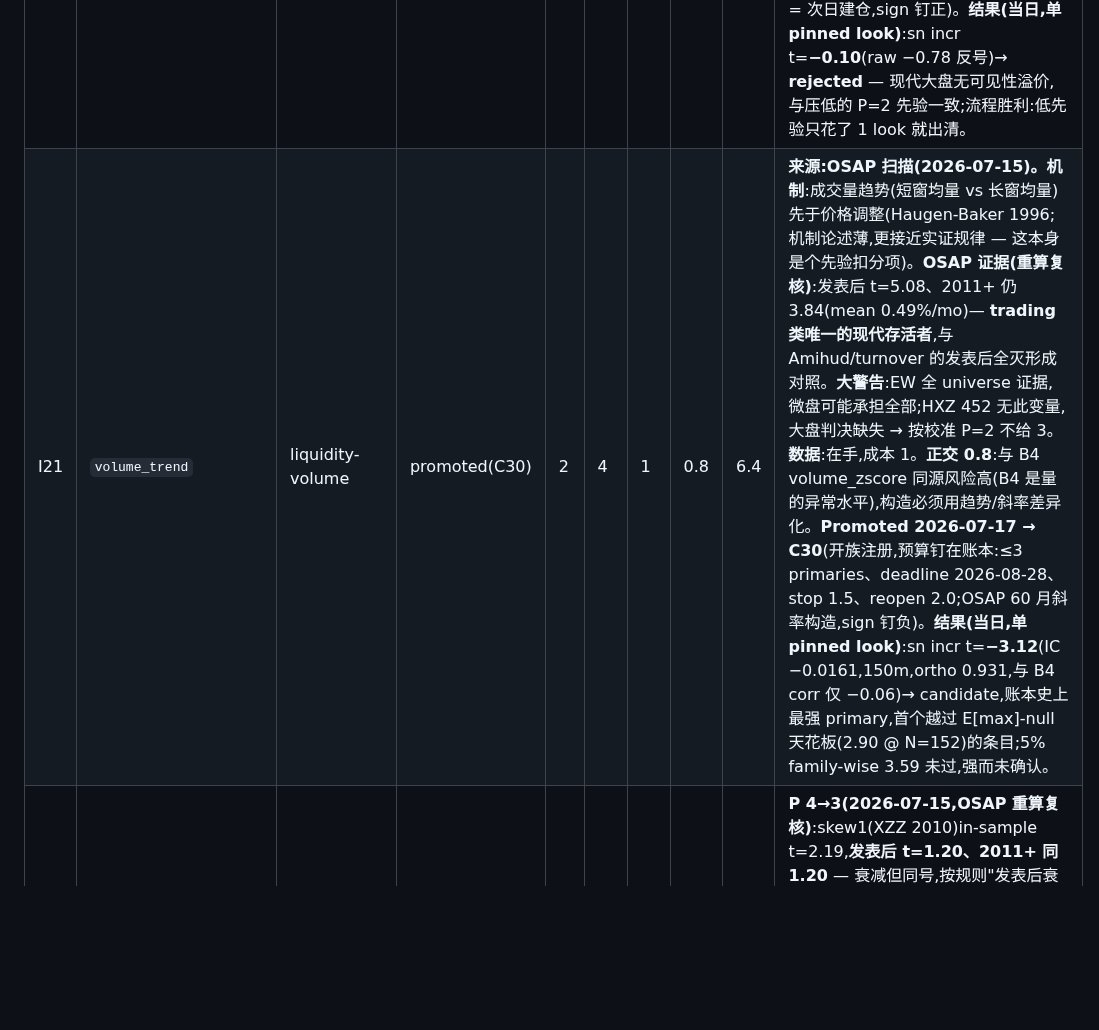
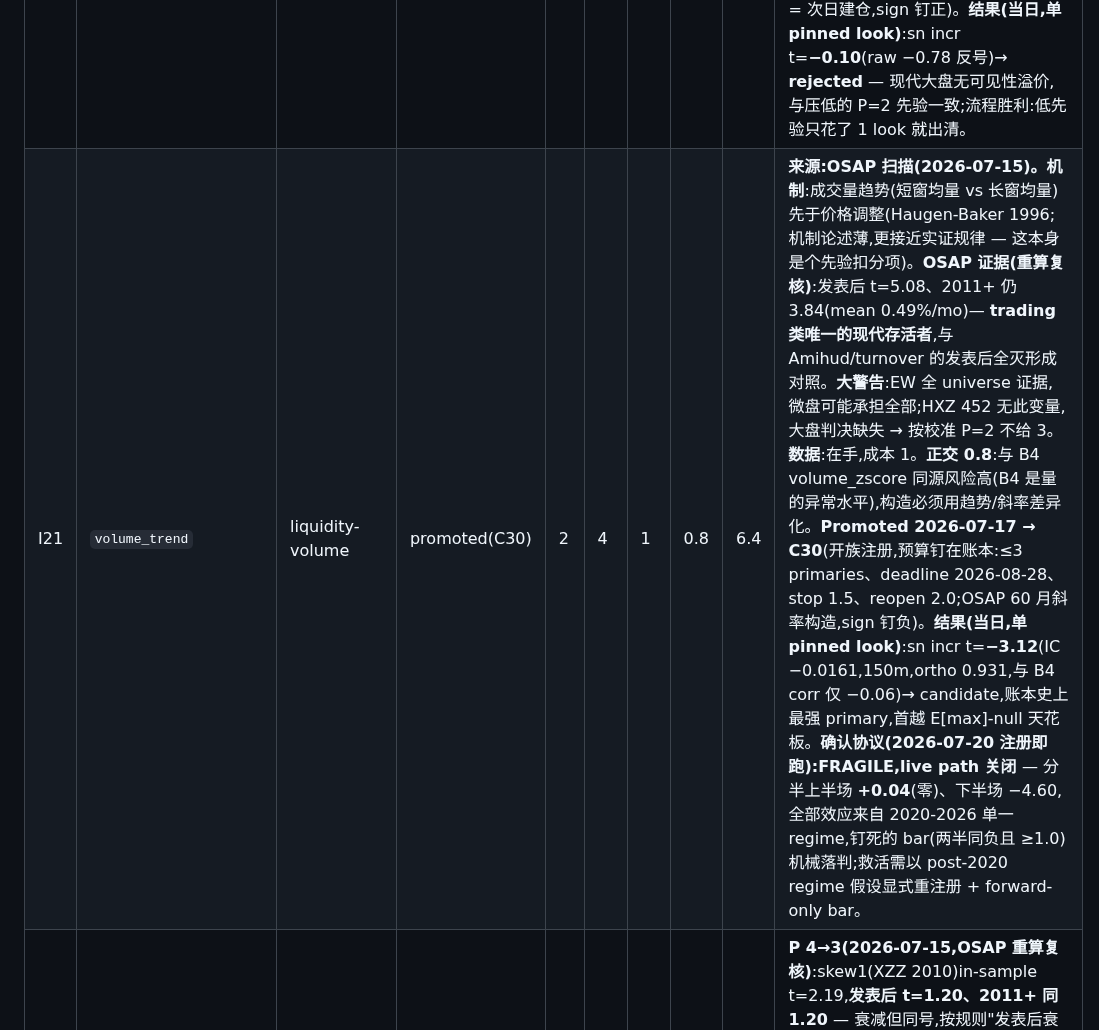
Before and after one commit to lexilei/alpha-graph, a Markdown page: IDEAS.md, the part around one of its changes. Drawn GitHub-style; blank space fills up the shorter version.

```diff
--- a/IDEAS.md
+++ b/IDEAS.md
@@ -61,7 +61,7 @@ FACTORS.md 管"测一个想法",这里管"选择测什么"。想法先登记、
 | I2 | `cp_iv_spread` | options-xs | backlog | 4 | 3 | 2 | 1.2 | 7.2 | **机制**:put-call parity 偏离 = 期权市场的方向性私有信息,股价滞后跟随;对手盘 = 只看股票的投资者。**数据(QA 更正 2026-07-15)**:单名 EOD NBBO 实际 **5/61 在盘** — 下载 2026-06-10 起中断,当日已恢复续传(`supervised_singles.sh`);纯报价、无现成 IV/OI(有 volume),IV 需自行反解,vol_smile 管道可移植。**文献**:Cremers-Weinbaum 2010 JFQA — call−put IV spread(同 strike/expiry)预测未来一周~一月收益(量级待核原文);An-Ang-Bali-Cakici 2014 JF — ΔIV 方向性预测。**OSAP 已核(2026-07-15,`PredictorLSretWide.csv` 重算复核)**:CW 本身不在 OSAP;最近类比 CPVolSpread(Bali-Hovakimian 2009,call−put IV)**发表后 t=3.25、2011+ 3.13 — 存活**,P=4 维持,**现为队头**。**拥挤**:知名但有数据门槛。**成本**:管道移植 ~2。61 名截面窄 — 先作 family 先验验证,过了再决定扩数据。**Deferral 2026-07-17(rule 2)**:队头让位 — singles 下载 7/61,QA gate 无法运行;IV 管道已建成并过审计(Black-76 修正,`reports/iv_pipeline_audit_2026-07-17.md`),下载齐即回队头,不占新 family 预算。 |
 | I19 | `industry_momentum` | industry-momentum | backlog | 2 | 4 | 1 | 0.8 | 6.4 | **来源:HXZ 复现扫描(2026-07-15)。机制**:行业级信息反应不足 → 行业收益延续(Moskowitz-Grinblatt 1999);对手盘 = 只看个股的选股者。**HXZ NYSE-VW:0.68%/月 \|t\|=2.86,6m/12m 3.01/3.57 — 全 horizon PASS,大盘下最稳的动量变体之一**。**数据**:价格面板 + sector map 在手,成本 1。**设计冲突(开测前必须解决)**:这是纯跨行业信号,而 v0 primary judge 是 sector-neutral — **sn 会按构造消灭它**(旁证:C9 的 spillover 动量被 sn 砍半,说明行业动量在面板里真实存在)。开测前须预注册非 sn 的评价设计(raw incremental + 显式接受行业敞口),或者承认平台不做行业赌注、按 rule 2 写理由跳过。正交 0.8(与 B1/B5 相关 + 设计冲突)。P=2 按本面板校准。**Deferral 2026-07-17(rule 2)**:非 sn 评价 = 平台是否做行业赌注,是用户层决定,未裁定前不开测;数据在手且无设计冲突的 I21 先行。 |
 | I14 | `gkm_high_volume` | liquidity-volume | closed(C31 rejected) | 2 | 4 | 1 | 0.8 | 6.4 | **机制**:可见性假说 — 极端放量事件把股票拉进投资者视野 → 买压(个人投资者只买引起注意的票)→ 数周正漂移(Gervais-Kaniel-Mingelgrin 2001 JF,待核 OSAP 存活)。**构造(差异化关键)**:事件式 — 当日/当周成交量落在其自身 trailing 窗口的极端分位(GKM 原文 top decile),**不是**水平 z-score;B4 volume_zscore 就是异常量水平,不差异化就是重测自家 control,正交 0.8 是这么来的。**数据**:在手,成本 1。**反证**:发表后衰减;可见性机制对本就人人盯着的 S&P 500 大盘先验弱(U1 后上调)。占 I9 行钉的 3-primary 家族预算之一。**双源无判决(2026-07-15)**:GKM 不在 HXZ 452,也不在 OSAP 212 — 无任何独立复现追踪;按规则 in-sample-only 封顶 3、栖息地 −1 → P=2 维持。**Promoted 2026-07-18 → C31**(member 2;事件式构造钉死:±1 极端分位 vs 自身前 49 日、grid t+1 = 次日建仓,sign 钉正)。**结果(当日,单 pinned look)**:sn incr t=**−0.10**(raw −0.78 反号)→ **rejected** — 现代大盘无可见性溢价,与压低的 P=2 先验一致;流程胜利:低先验只花了 1 look 就出清。 |
-| I21 | `volume_trend` | liquidity-volume | promoted(C30) | 2 | 4 | 1 | 0.8 | 6.4 | **来源:OSAP 扫描(2026-07-15)。机制**:成交量趋势(短窗均量 vs 长窗均量)先于价格调整(Haugen-Baker 1996;机制论述薄,更接近实证规律 — 这本身是个先验扣分项)。**OSAP 证据(重算复核)**:发表后 t=5.08、2011+ 仍 3.84(mean 0.49%/mo)— **trading 类唯一的现代存活者**,与 Amihud/turnover 的发表后全灭形成对照。**大警告**:EW 全 universe 证据,微盘可能承担全部;HXZ 452 无此变量,大盘判决缺失 → 按校准 P=2 不给 3。**数据**:在手,成本 1。**正交 0.8**:与 B4 volume_zscore 同源风险高(B4 是量的异常水平),构造必须用趋势/斜率差异化。**Promoted 2026-07-17 → C30**(开族注册,预算钉在账本:≤3 primaries、deadline 2026-08-28、stop 1.5、reopen 2.0;OSAP 60 月斜率构造,sign 钉负)。**结果(当日,单 pinned look)**:sn incr t=**−3.12**(IC −0.0161,150m,ortho 0.931,与 B4 corr 仅 −0.06)→ candidate,账本史上最强 primary,首个越过 E[max]-null 天花板(2.90 @ N=152)的条目;5% family-wise 3.59 未过,强而未确认。 |
+| I21 | `volume_trend` | liquidity-volume | promoted(C30) | 2 | 4 | 1 | 0.8 | 6.4 | **来源:OSAP 扫描(2026-07-15)。机制**:成交量趋势(短窗均量 vs 长窗均量)先于价格调整(Haugen-Baker 1996;机制论述薄,更接近实证规律 — 这本身是个先验扣分项)。**OSAP 证据(重算复核)**:发表后 t=5.08、2011+ 仍 3.84(mean 0.49%/mo)— **trading 类唯一的现代存活者**,与 Amihud/turnover 的发表后全灭形成对照。**大警告**:EW 全 universe 证据,微盘可能承担全部;HXZ 452 无此变量,大盘判决缺失 → 按校准 P=2 不给 3。**数据**:在手,成本 1。**正交 0.8**:与 B4 volume_zscore 同源风险高(B4 是量的异常水平),构造必须用趋势/斜率差异化。**Promoted 2026-07-17 → C30**(开族注册,预算钉在账本:≤3 primaries、deadline 2026-08-28、stop 1.5、reopen 2.0;OSAP 60 月斜率构造,sign 钉负)。**结果(当日,单 pinned look)**:sn incr t=**−3.12**(IC −0.0161,150m,ortho 0.931,与 B4 corr 仅 −0.06)→ candidate,账本史上最强 primary,首越 E[max]-null 天花板。**确认协议(2026-07-20 注册即跑):FRAGILE,live path 关闭** — 分半上半场 **+0.04**(零)、下半场 −4.60,全部效应来自 2020-2026 单一 regime,钉死的 bar(两半同负且 ≥1.0)机械落判;救活需以 post-2020 regime 假设显式重注册 + forward-only bar。 |
 | I1 | `iv_skew_xs` | options-xs | backlog | 3 | 3 | 2 | 1.2 | 5.4 | **P 4→3(2026-07-15,OSAP 重算复核)**:skew1(XZZ 2010)in-sample t=2.19,**发表后 t=1.20、2011+ 同 1.20** — 衰减但同号,按规则"发表后衰减仍正"= P=3,让出队头给 I2。**机制**:知情交易者先在期权市场表达负面信息(OTM put 需求 → smirk 变陡),股票市场消化滞后数周;对手盘 = 只看股票的投资者。**数据**:见 I2 的 QA 更正(5/61,续传中);IV 自行反解,成本 2。**拥挤**:期权数据门槛保护,中等。与 I2 同族,预算已钉(≤9 looks)。 |
 | I3 | `iv_rv_spread_xs` | options-xs | backlog | 3 | 3 | 2 | 1.2 | 5.4 | **机制**:单名 VRP 截面差异 = 对冲需求/彩票偏好定价差;比 I1/I2 更偏风险溢价而非信息。**数据**:在手(RV 管道 vol_smile 已有,`signals/rv`)。**文献**:Bali-Hovakimian 2009 — implied−realized spread 预测截面收益;**旁证(2026-07-15)**:同论文的 call−put 构造(OSAP CPVolSpread)发表后 3.25 存活,IV−RV 构造本身 OSAP 无独立追踪 → in-sample-only 封顶 P=3 维持。**拥挤**:中等。**注意**:与 vol_smile 的时序 VRP 负结果不冲突(那是市场级、卖方策略;这是截面相对定价)。 |
 | I6 | `short_interest_xs` | ownership-flow | backlog | 3 | 3 | 2 | 1.2 | 5.4 | **机制**:卖空约束下负面信息进价慢;高 SI = 知情空头聚集 → 低收益;对手盘 = 借券成本盲的多头。**文献**:Boehmer-Jones-Zhang 等,发表后在难借券段存活(待核 OSAP)。**数据**:FINRA 双周 SI 免费;Sharadar 含 SI 字段(待核)。**拥挤**:高,但残余集中在小盘难借段。**注意**:S&P 500 大盘易借,先验偏低 — 此条在 universe 扩展(见基建 U1)之后先验显著上调,当前分按现 universe 打。**OSAP 已核(2026-07-15,重算复核)**:ShortInterest(Dechow 等 2001)**发表后 t=3.98、2011+ 3.10 — 发表后增强**(全 universe EW)→ 基线 P=4 − 栖息地罚 1 = **P=3 维持,但从"偏低的 3"变成"有引用的 3"**;警告:IO_ShortInterest 变体 2011+ mean 7.18%/mo 是微盘极端组合 artifact,勿采用该构造。 |
```
Also changed, not shown: other parts of IDEAS.md (+1 -1 lines), FACTORS.md (+1 -1 lines), reports/factor_preregistration.md (+3 -0 lines).
